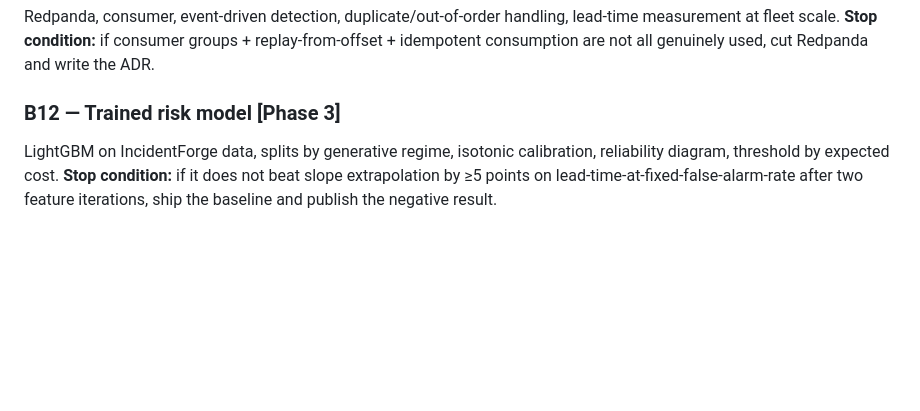
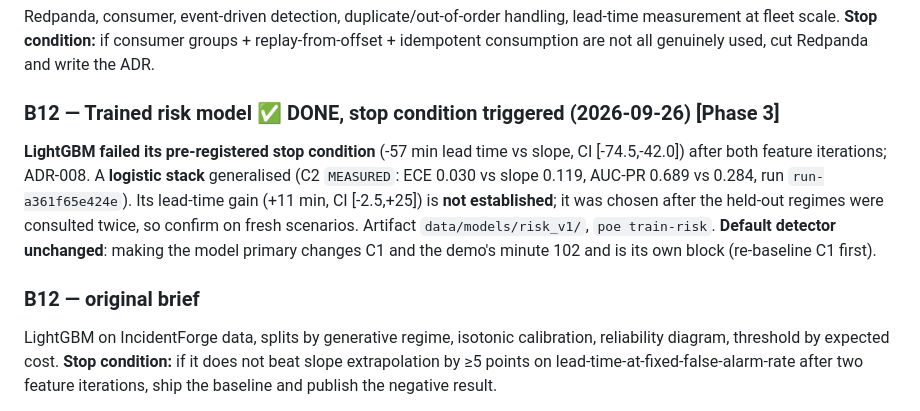
Before and after one commit to dilipna/axon-fde, a Markdown page: CONTINUE.md, the part around one of its changes. GitHub-like rendering; blank space fills up the shorter version.

Commit message:
docs(continue): B12 done, stop condition triggered
Co-Authored-By: Claude Sonnet 5 <noreply@anthropic.com>

```diff
--- a/CONTINUE.md
+++ b/CONTINUE.md
@@ -654,7 +654,10 @@ lead-time measurement at fleet scale.
 **Stop condition:** if consumer groups + replay-from-offset + idempotent
 consumption are not all genuinely used, cut Redpanda and write the ADR.
 
-### B12 — Trained risk model [Phase 3]
+### B12 — Trained risk model ✅ **DONE, stop condition triggered** (2026-09-26) [Phase 3]
+**LightGBM failed its pre-registered stop condition** (-57 min lead time vs slope, CI [-74.5,-42.0]) after both feature iterations; ADR-008. A **logistic stack** generalised (C2 `MEASURED`: ECE 0.030 vs slope 0.119, AUC-PR 0.689 vs 0.284, run `run-a361f65e424e`). Its lead-time gain (+11 min, CI [-2.5,+25]) is **not established**; it was chosen after the held-out regimes were consulted twice, so confirm on fresh scenarios. Artifact `data/models/risk_v1/`, `poe train-risk`. **Default detector unchanged**: making the model primary changes C1 and the demo's minute 102 and is its own block (re-baseline C1 first).
+
+### B12 — original brief
 LightGBM on IncidentForge data, splits by generative regime, isotonic
 calibration, reliability diagram, threshold by expected cost.
 **Stop condition:** if it does not beat slope extrapolation by ≥5 points on
```
Also changed, not shown: other parts of CONTINUE.md (+2 -0 lines).
